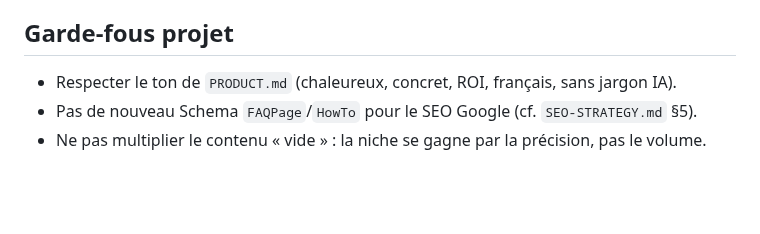
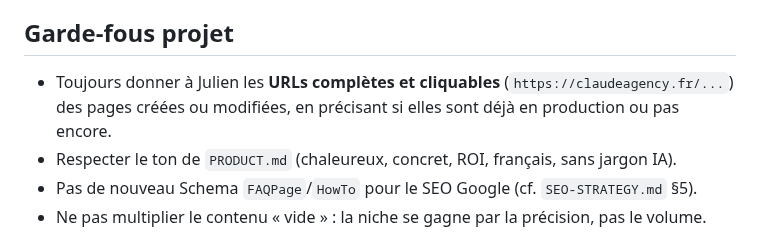
Before and after one commit to JRAYES000/CLAUDEAGENCY, a Markdown page: CLAUDE.md, the part around the change. GitHub-like rendering; blank space fills up the shorter version.

Commit message:
CLAUDE.md : toujours fournir les URLs complètes des pages créées/modifiées
Co-Authored-By: Claude Fable 5 <noreply@anthropic.com>
Claude-Session: https://claude.ai/code/session_01YCy65DauSkUUcD1Fz75Uen

```diff
--- a/CLAUDE.md
+++ b/CLAUDE.md
@@ -52,6 +52,8 @@ même : vérifier le build (`cd app && npm run build`) avant tout merge, tenir l
 garde-fous projet, et signaler clairement après coup ce qui a été publié.
 
 ## Garde-fous projet
+- Toujours donner à Julien les **URLs complètes et cliquables** (`https://claudeagency.fr/...`)
+  des pages créées ou modifiées, en précisant si elles sont déjà en production ou pas encore.
 - Respecter le ton de `PRODUCT.md` (chaleureux, concret, ROI, français, sans jargon IA).
 - Pas de nouveau Schema `FAQPage`/`HowTo` pour le SEO Google (cf. `SEO-STRATEGY.md` §5).
 - Ne pas multiplier le contenu « vide » : la niche se gagne par la précision, pas le volume.
```
